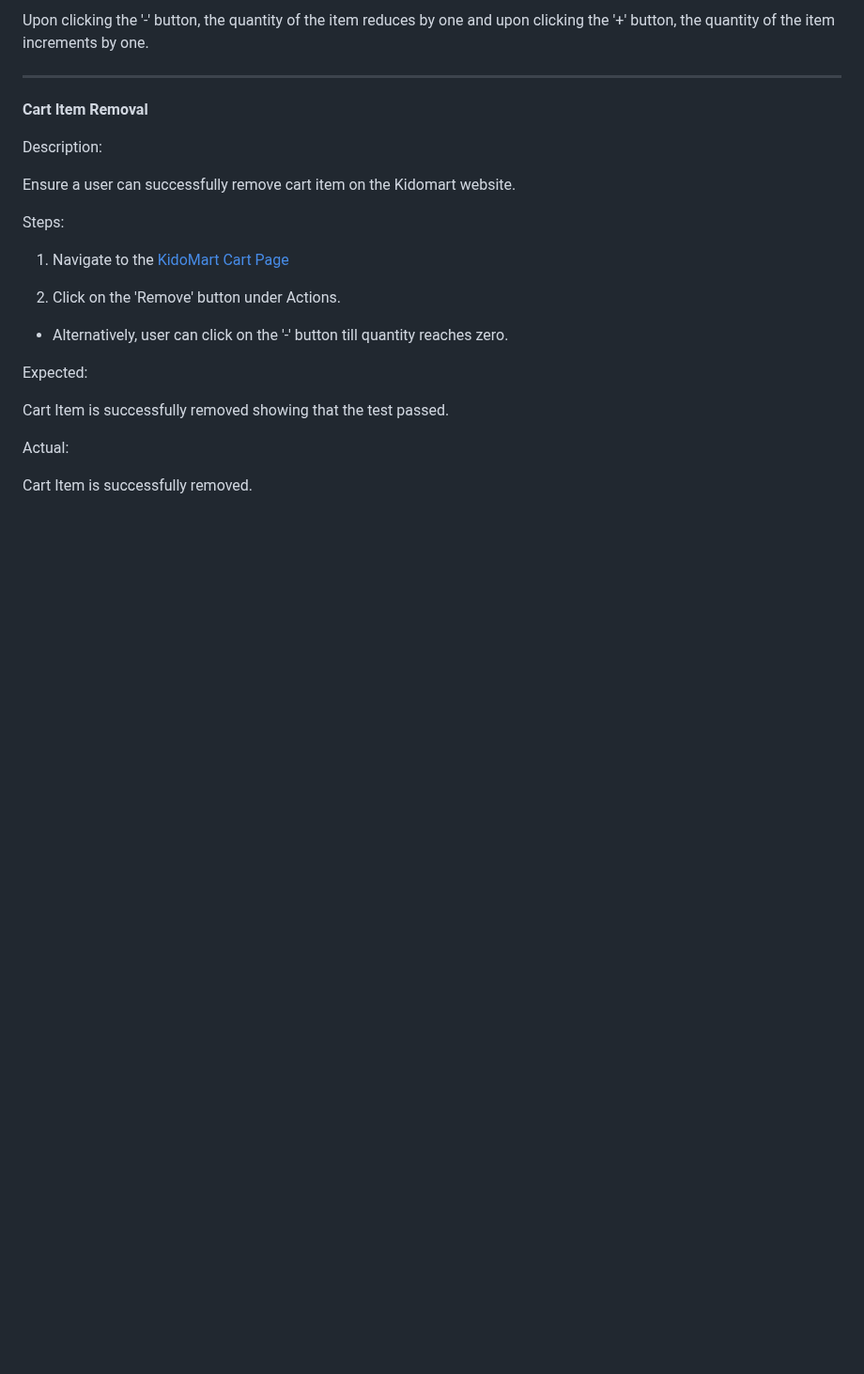
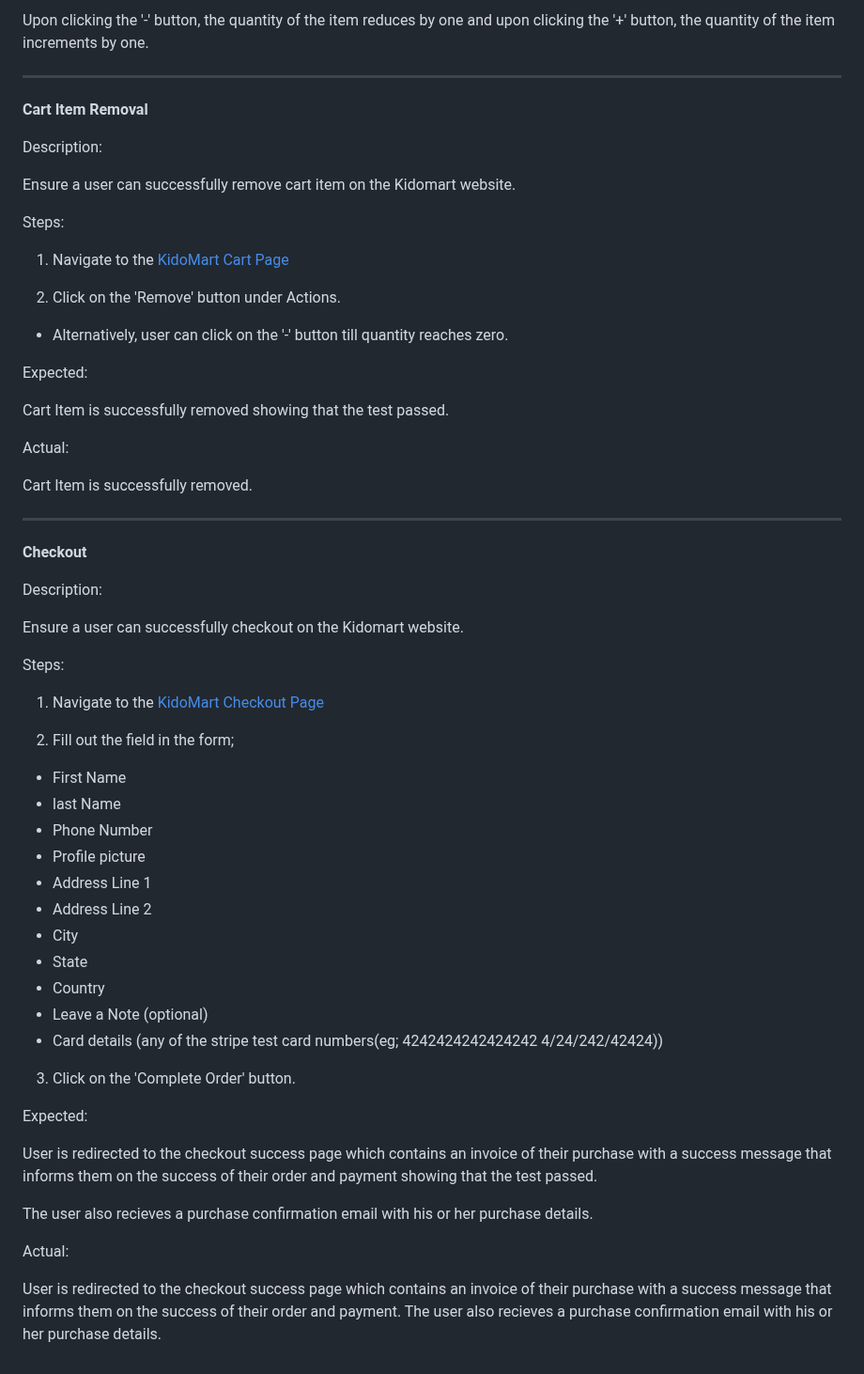
Before and after one commit to samuelandersoncodes/kidomart, a Markdown page: TESTING.md, the part around the change. Shown at 94% size. Rendered like a GitHub page; blank space fills up the shorter version.

Commit message:
docs: Add checkout functional test

```diff
--- a/TESTING.md
+++ b/TESTING.md
@@ -287,3 +287,40 @@ Cart Item is successfully removed showing that the test passed.
 Actual:
 
 Cart Item is successfully removed.
+
+<hr>
+
+**Checkout**
+
+Description:
+
+Ensure a user can successfully checkout on the Kidomart website.
+
+Steps:
+
+1. Navigate to the [KidoMart Checkout Page](https://kidomart-78f25893d540.herokuapp.com/cart/checkout/)
+
+2. Fill out the field in the form;
+- First Name
+- last Name
+- Phone Number
+- Profile picture
+- Address Line 1
+- Address Line 2
+- City
+- State
+- Country
+- Leave a Note (optional)
+- Card details (any of the stripe test card numbers(eg; 4242424242424242 4/24/242/42424))
+
+3. Click on the 'Complete Order' button.
+
+Expected:
+
+User is redirected to the checkout success page which contains an invoice of their purchase with a success message that informs them on the success of their order and payment showing that the test passed.
+
+The user also recieves a purchase confirmation email with his or her purchase details.
+
+Actual:
+
+User is redirected to the checkout success page which contains an invoice of their purchase with a success message that informs them on the success of their order and payment. The user also recieves a purchase confirmation email with his or her purchase details.
```
